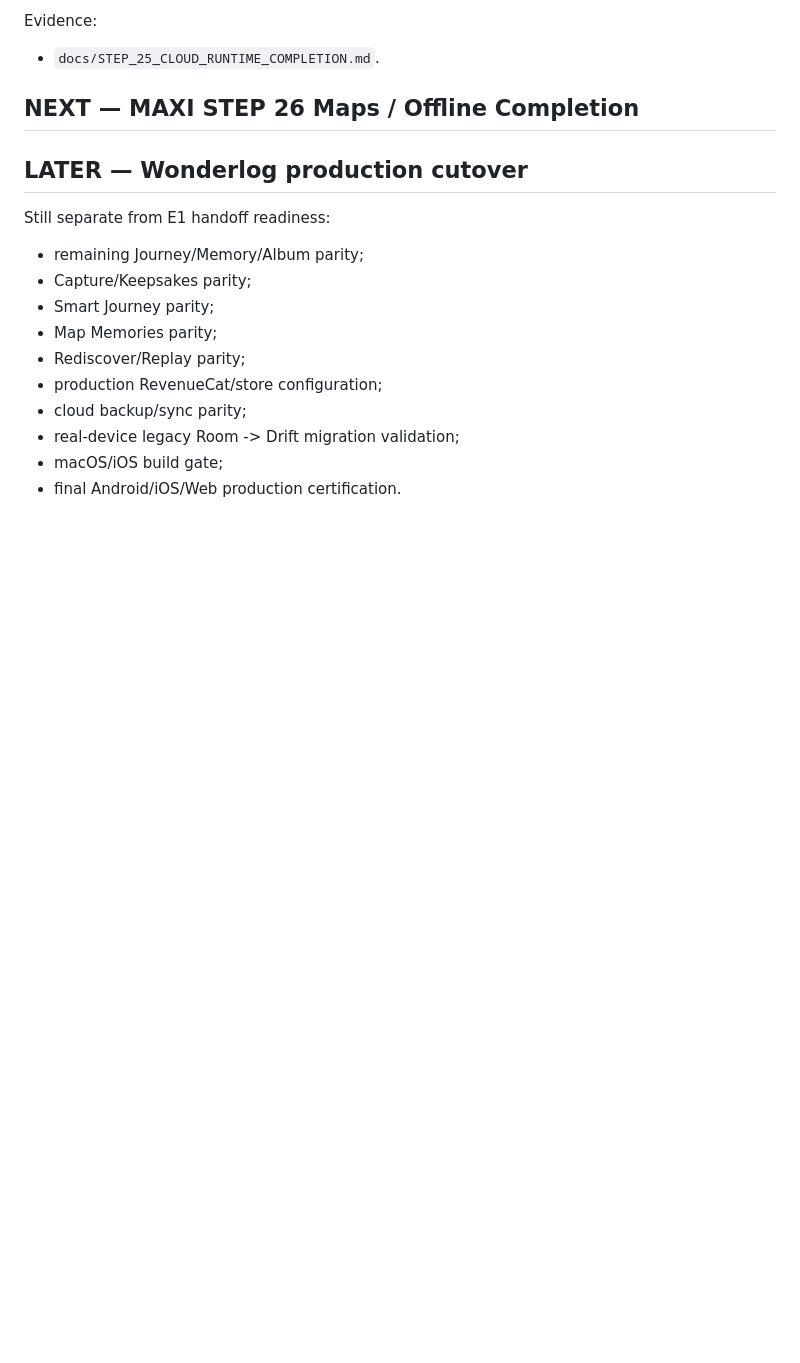
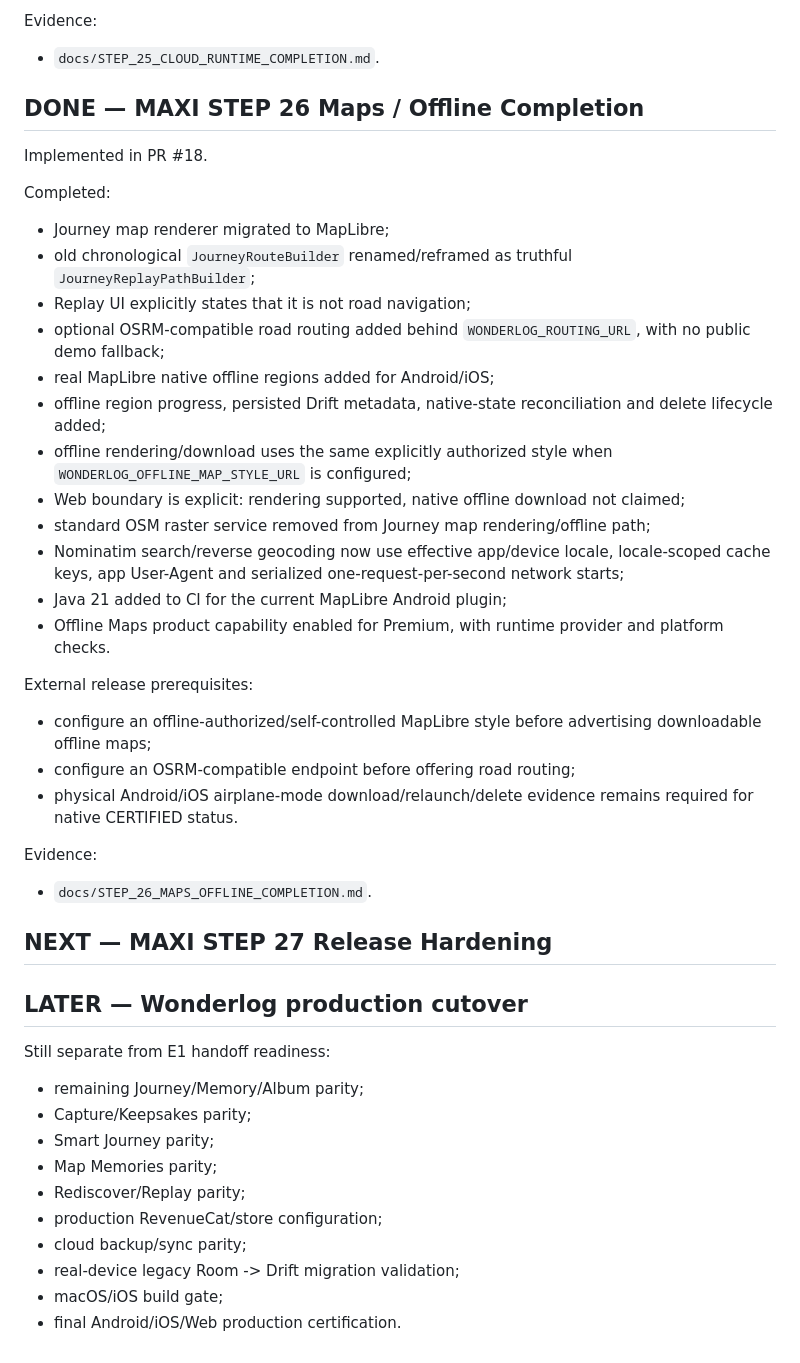
Before and after one commit to riccardopinato/Wonderlog, a Markdown page: ROADMAP.md, the part around the change. Rendered like a GitHub page; blank space fills up the shorter version.

Commit message:
docs(maps): mark Step 26 done and Step 27 next

```diff
--- a/ROADMAP.md
+++ b/ROADMAP.md
@@ -226,7 +226,43 @@ Live backend migrations:
 Evidence:
 - `docs/STEP_25_CLOUD_RUNTIME_COMPLETION.md`.
 
-## NEXT — MAXI STEP 26 Maps / Offline Completion
+## DONE — MAXI STEP 26 Maps / Offline Completion
+
+Implemented in PR #18.
+
+Completed:
+- Journey map renderer migrated to MapLibre;
+- old chronological `JourneyRouteBuilder` renamed/reframed as truthful
+  `JourneyReplayPathBuilder`;
+- Replay UI explicitly states that it is not road navigation;
+- optional OSRM-compatible road routing added behind
+  `WONDERLOG_ROUTING_URL`, with no public demo fallback;
+- real MapLibre native offline regions added for Android/iOS;
+- offline region progress, persisted Drift metadata, native-state
+  reconciliation and delete lifecycle added;
+- offline rendering/download uses the same explicitly authorized style when
+  `WONDERLOG_OFFLINE_MAP_STYLE_URL` is configured;
+- Web boundary is explicit: rendering supported, native offline download not
+  claimed;
+- standard OSM raster service removed from Journey map rendering/offline path;
+- Nominatim search/reverse geocoding now use effective app/device locale,
+  locale-scoped cache keys, app User-Agent and serialized one-request-per-second
+  network starts;
+- Java 21 added to CI for the current MapLibre Android plugin;
+- Offline Maps product capability enabled for Premium, with runtime provider and
+  platform checks.
+
+External release prerequisites:
+- configure an offline-authorized/self-controlled MapLibre style before
+  advertising downloadable offline maps;
+- configure an OSRM-compatible endpoint before offering road routing;
+- physical Android/iOS airplane-mode download/relaunch/delete evidence remains
+  required for native CERTIFIED status.
+
+Evidence:
+- `docs/STEP_26_MAPS_OFFLINE_COMPLETION.md`.
+
+## NEXT — MAXI STEP 27 Release Hardening
 
 ## LATER — Wonderlog production cutover
 
```
